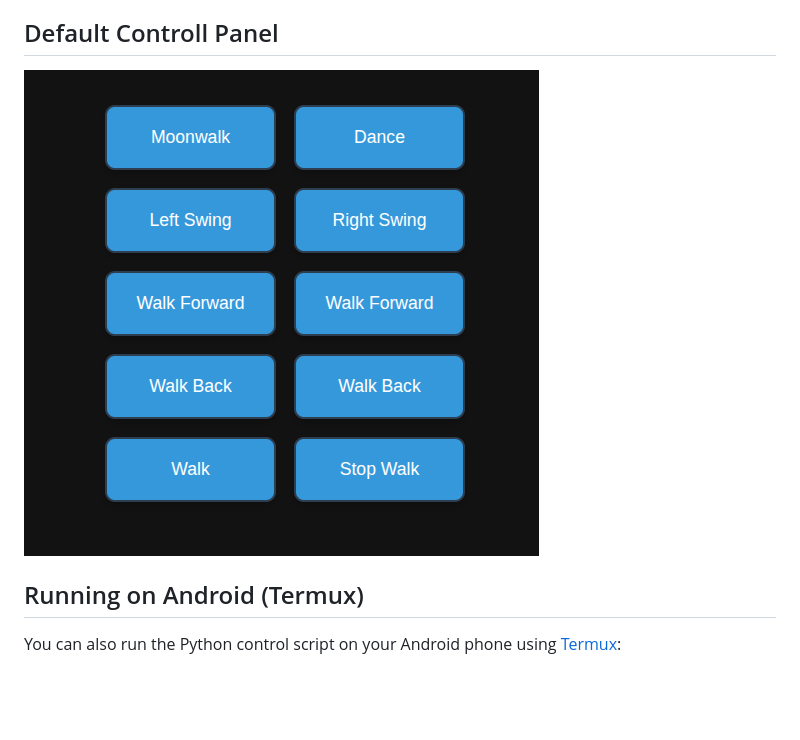
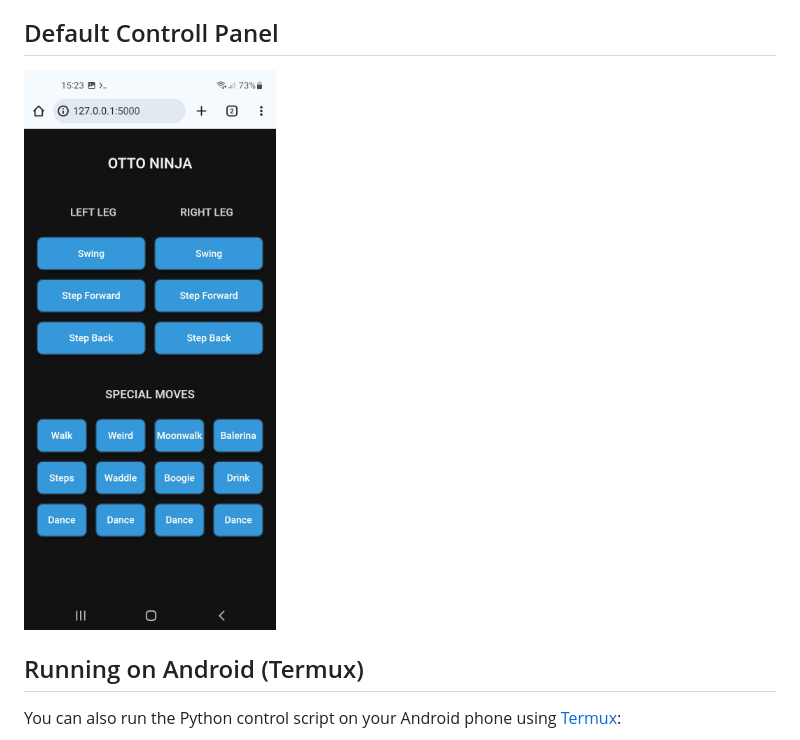
Before and after one commit to boryspimpek/OttoNinjaServoDriver, a Markdown page: README.md, the part around the change. Drawn GitHub-style; pictures changed too: images/6.jpg (added); blank space fills up the shorter version.

Commit message:
screenshot

```diff
--- a/README.md
+++ b/README.md
@@ -132,7 +132,7 @@ Open your browser and navigate to:
 
 ## Default Controll Panel
 
-![Robot in action](images/screenshot.png)
+![Robot in action](images/6.jpg)
 
 ## Running on Android (Termux)
 
```
